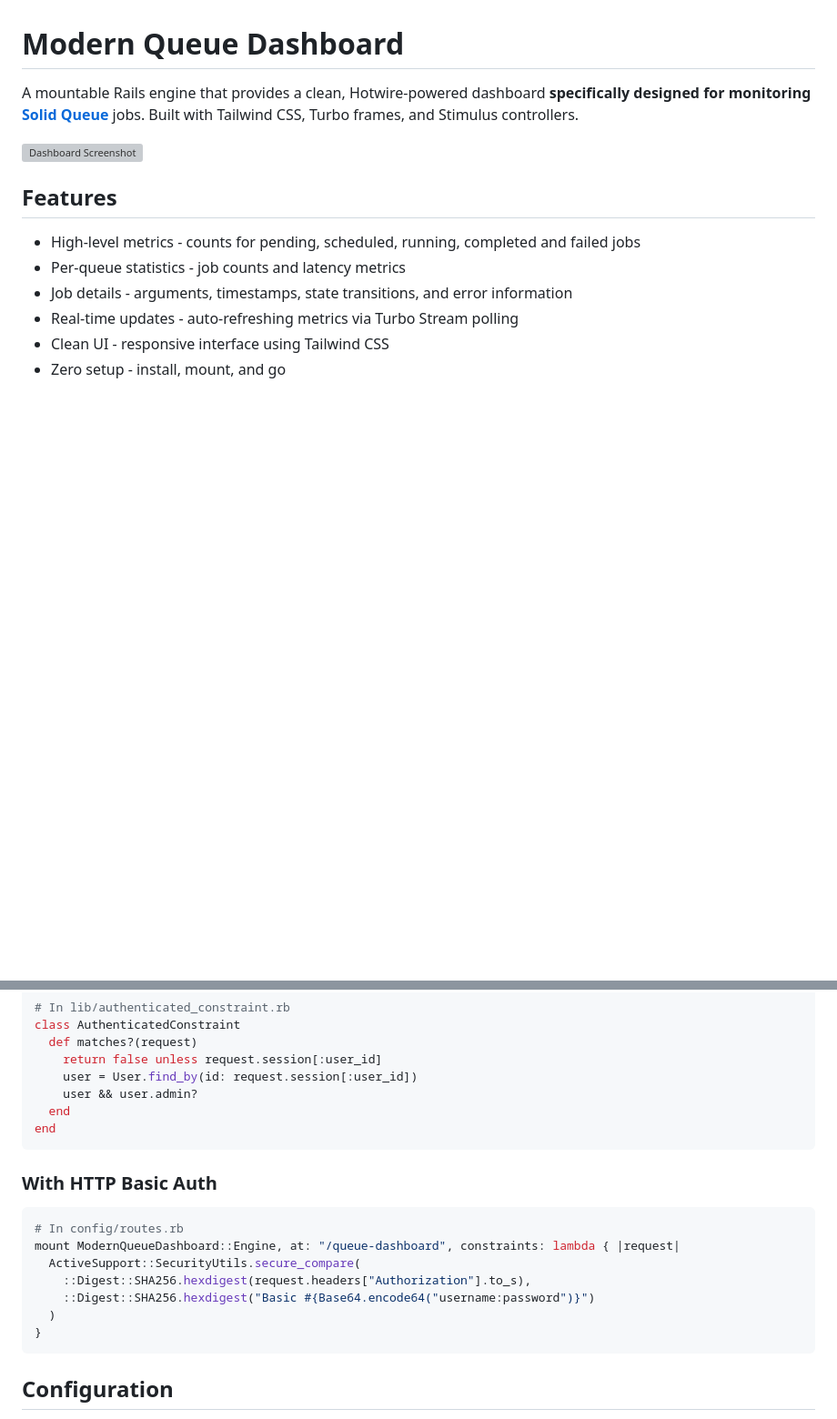
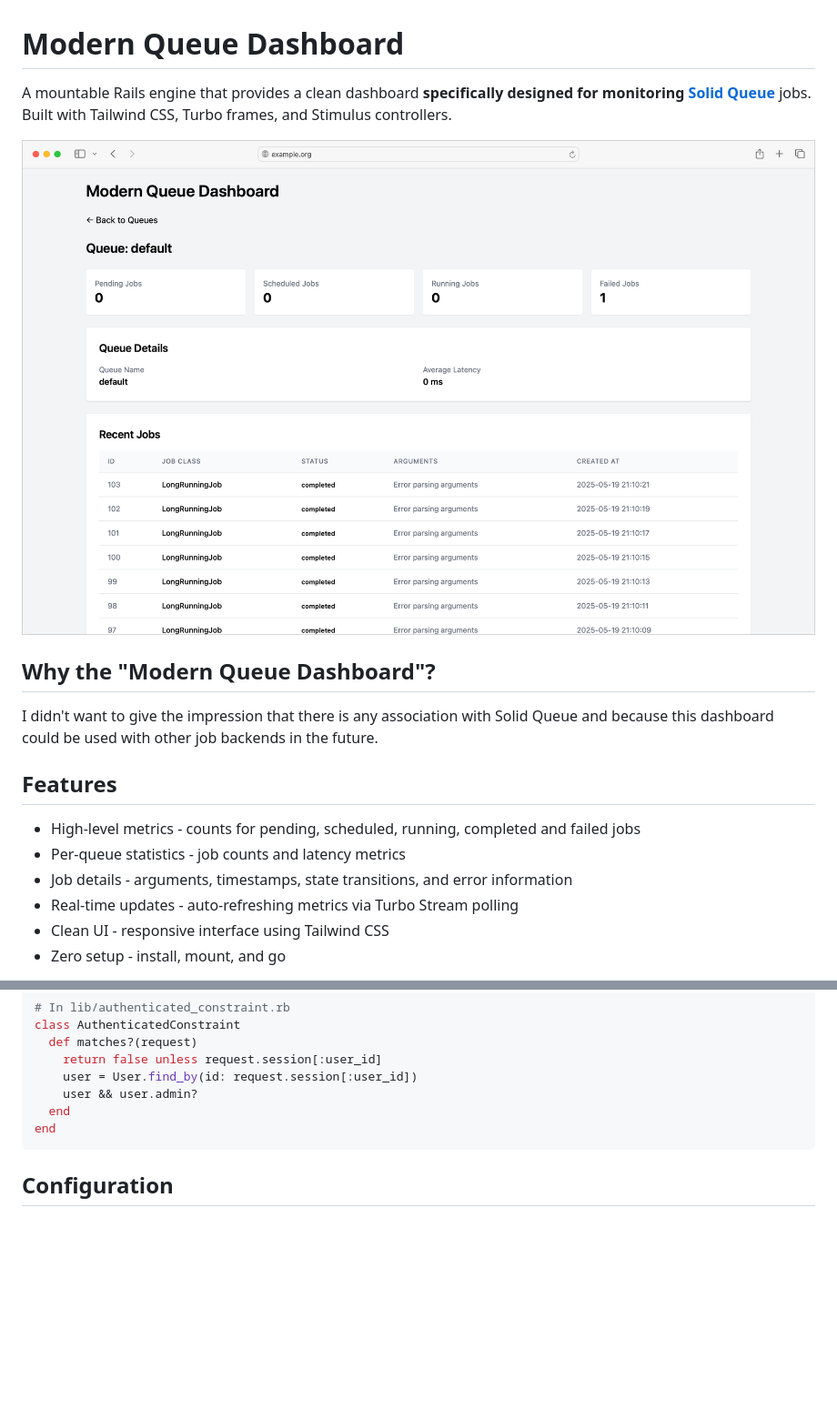
Before and after one commit to clayton/modern_queue_dashboard, a Markdown page: README.md, 2 parts joined by grey strips. Shown at 91% size. Drawn GitHub-style; pictures changed too: screenshots/dashboard.png (added); blank space fills up the shorter version; grey boxes are pictures that could not be loaded.

Commit message:
Update README to clarify dashboard's independence from Solid Queue and remove outdated HTTP Basic Auth example.

````diff
--- a/README.md
+++ b/README.md
@@ -1,8 +1,12 @@
 # Modern Queue Dashboard
 
-A mountable Rails engine that provides a clean, Hotwire-powered dashboard **specifically designed for monitoring [Solid Queue](https://github.com/basecamp/solid_queue)** jobs. Built with Tailwind CSS, Turbo frames, and Stimulus controllers.
+A mountable Rails engine that provides a clean dashboard **specifically designed for monitoring [Solid Queue](https://github.com/basecamp/solid_queue)** jobs. Built with Tailwind CSS, Turbo frames, and Stimulus controllers.
 
 ![Dashboard Screenshot](screenshots/dashboard.png)
+
+## Why the "Modern Queue Dashboard"?
+
+I didn't want to give the impression that there is any association with Solid Queue and because this dashboard could be used with other job backends in the future.
 
 ## Features
 
@@ -77,18 +81,6 @@ class AuthenticatedConstraint
     user && user.admin?
   end
 end
-```
-
-### With HTTP Basic Auth
-
-```ruby
-# In config/routes.rb
-mount ModernQueueDashboard::Engine, at: "/queue-dashboard", constraints: lambda { |request|
-  ActiveSupport::SecurityUtils.secure_compare(
-    ::Digest::SHA256.hexdigest(request.headers["Authorization"].to_s),
-    ::Digest::SHA256.hexdigest("Basic #{Base64.encode64("username:password")}")
-  )
-}
 ```
 
 ## Configuration
````
